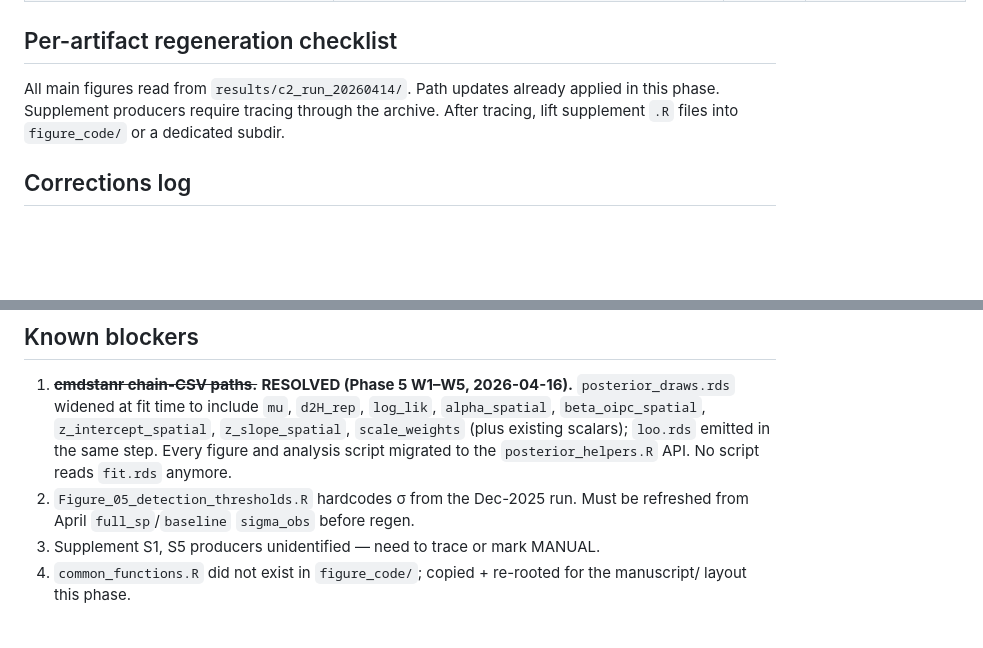
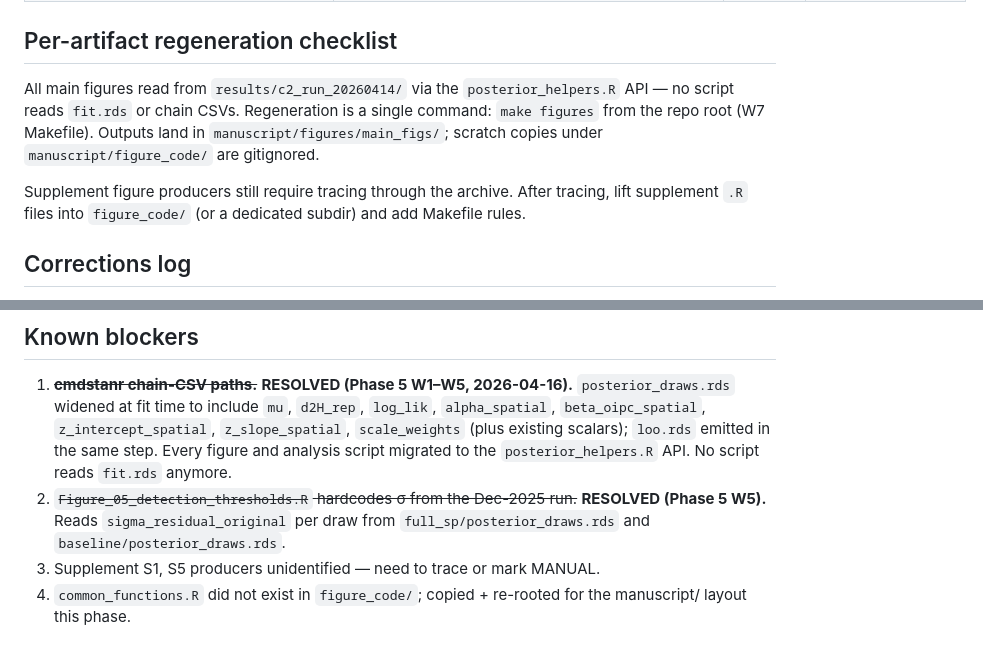
Before and after one commit to bradleylab/leafwax-spatial, a Markdown page: manuscript/FIGURES.md, 2 parts joined by grey strips. Rendered like a GitHub page; blank space fills up the shorter version.

Commit message:
docs(figures): refresh FIGURES.md for W6/W7 state
- All main-figure rows now list `posterior_draws.rds` inputs (not
  `fit.rds`); the fit.rds blocker has been resolved since the W5
  migration.
- Figure_04 row notes the rename (legacy `Figure_03` output, W7 cleanup).
- Figure_05 row drops the hardcoded-σ warning — reads
  `sigma_residual_original` per draw.
- Regeneration checklist points at `make figures` as the single entry
  point; scratch outputs under figure_code/ are gitignored.
- Known-blocker #2 (Figure_05 σ hardcoding) marked RESOLVED.

```diff
--- a/manuscript/FIGURES.md
+++ b/manuscript/FIGURES.md
@@ -28,10 +28,15 @@ point at the April 2026 run (`results/c2_run_20260414/`).
 
 ## Per-artifact regeneration checklist
 
-All main figures read from `results/c2_run_20260414/`. Path updates already
-applied in this phase. Supplement producers require tracing through the
-archive. After tracing, lift supplement `.R` files into `figure_code/` or a
-dedicated subdir.
+All main figures read from `results/c2_run_20260414/` via the
+`posterior_helpers.R` API — no script reads `fit.rds` or chain CSVs.
+Regeneration is a single command: `make figures` from the repo root
+(W7 Makefile). Outputs land in `manuscript/figures/main_figs/`; scratch
+copies under `manuscript/figure_code/` are gitignored.
+
+Supplement figure producers still require tracing through the archive.
+After tracing, lift supplement `.R` files into `figure_code/` (or a
+dedicated subdir) and add Makefile rules.
 
 ## Corrections log
 
@@ -66,8 +71,9 @@ commit. Downstream regenerated figures should be compared against the prior
    `z_slope_spatial`, `scale_weights` (plus existing scalars); `loo.rds`
    emitted in the same step. Every figure and analysis script migrated to
    the `posterior_helpers.R` API. No script reads `fit.rds` anymore.
-2. `Figure_05_detection_thresholds.R` hardcodes σ from the Dec-2025 run. Must be
-   refreshed from April `full_sp`/`baseline` `sigma_obs` before regen.
+2. ~~`Figure_05_detection_thresholds.R` hardcodes σ from the Dec-2025 run.~~
+   **RESOLVED (Phase 5 W5).** Reads `sigma_residual_original` per draw
+   from `full_sp/posterior_draws.rds` and `baseline/posterior_draws.rds`.
 3. Supplement S1, S5 producers unidentified — need to trace or mark MANUAL.
 4. `common_functions.R` did not exist in `figure_code/`; copied + re-rooted
    for the manuscript/ layout this phase.
```
Also changed, not shown: other parts of manuscript/FIGURES.md (+5 -5 lines).
